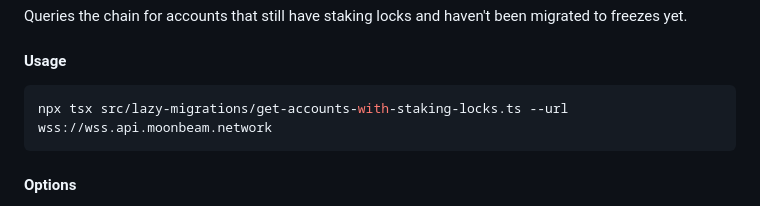
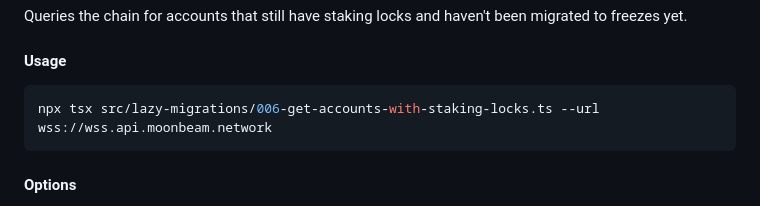
Before and after one commit to Moonsong-Labs/moonbeam-tools, a Markdown page: src/lazy-migrations/006-migrate-locks-to-freezes-README.md, the part around the change. Drawn GitHub-style.

Commit message:
fix typo

````diff
--- a/src/lazy-migrations/006-migrate-locks-to-freezes-README.md
+++ b/src/lazy-migrations/006-migrate-locks-to-freezes-README.md
@@ -26,7 +26,7 @@ Queries the chain for accounts that still have staking locks and haven't been mi
 #### Usage
 
 ```bash
-npx tsx src/lazy-migrations/get-accounts-with-staking-locks.ts --url wss://wss.api.moonbeam.network
+npx tsx src/lazy-migrations/006-get-accounts-with-staking-locks.ts --url wss://wss.api.moonbeam.network
 ```
 
 #### Options
````
